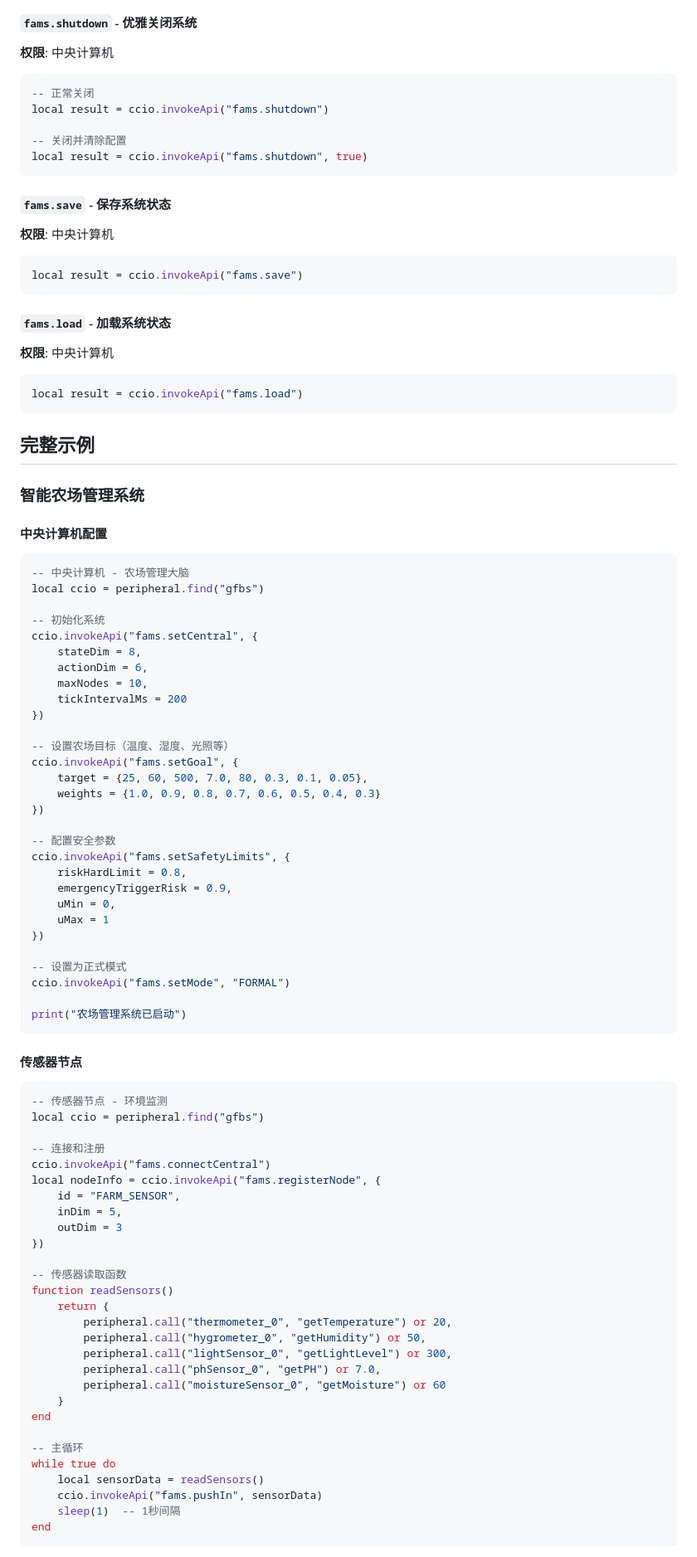
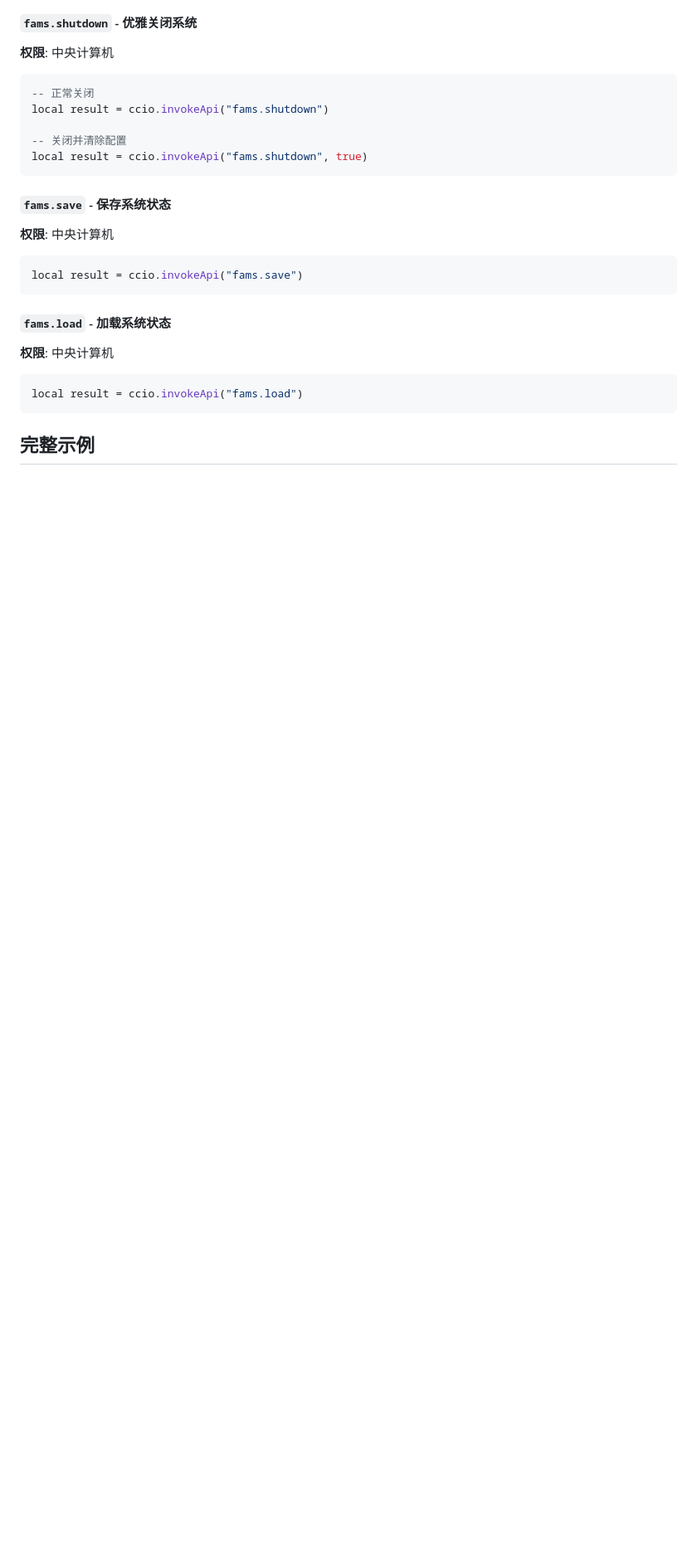
Before and after one commit to MirageV-MC/MirageV-MC.github.io, a Markdown page: docx/famsluaapiv3.md, the part around one of its changes. Shown at 83% size. GitHub-like rendering; blank space fills up the shorter version.

````diff
--- a/docx/famsluaapiv3.md
+++ b/docx/famsluaapiv3.md
@@ -445,72 +445,3 @@ local result = ccio.invokeApi("fams.load")
 
 ## 完整示例
 
-### 智能农场管理系统
-
-#### 中央计算机配置
-
-```lua
--- 中央计算机 - 农场管理大脑
-local ccio = peripheral.find("gfbs")
-
--- 初始化系统
-ccio.invokeApi("fams.setCentral", {
-    stateDim = 8,
-    actionDim = 6,
-    maxNodes = 10,
-    tickIntervalMs = 200
-})
-
--- 设置农场目标（温度、湿度、光照等）
-ccio.invokeApi("fams.setGoal", {
-    target = {25, 60, 500, 7.0, 80, 0.3, 0.1, 0.05},
-    weights = {1.0, 0.9, 0.8, 0.7, 0.6, 0.5, 0.4, 0.3}
-})
-
--- 配置安全参数
-ccio.invokeApi("fams.setSafetyLimits", {
-    riskHardLimit = 0.8,
-    emergencyTriggerRisk = 0.9,
-    uMin = 0,
-    uMax = 1
-})
-
--- 设置为正式模式
-ccio.invokeApi("fams.setMode", "FORMAL")
-
-print("农场管理系统已启动")
-```
-
-#### 传感器节点
-
-```lua
--- 传感器节点 - 环境监测
-local ccio = peripheral.find("gfbs")
-
--- 连接和注册
-ccio.invokeApi("fams.connectCentral")
-local nodeInfo = ccio.invokeApi("fams.registerNode", {
-    id = "FARM_SENSOR",
-    inDim = 5,
-    outDim = 3
-})
-
--- 传感器读取函数
-function readSensors()
-    return {
-        peripheral.call("thermometer_0", "getTemperature") or 20,
-        peripheral.call("hygrometer_0", "getHumidity") or 50,
-        peripheral.call("lightSensor_0", "getLightLevel") or 300,
-        peripheral.call("phSensor_0", "getPH") or 7.0,
-        peripheral.call("moistureSensor_0", "getMoisture") or 60
-    }
-end
-
--- 主循环
-while true do
-    local sensorData = readSensors()
-    ccio.invokeApi("fams.pushIn", sensorData)
-    sleep(1)  -- 1秒间隔
-end
-```
-
````
Also changed, not shown: other parts of docx/famsluaapiv3.md (+3 -36 lines).
